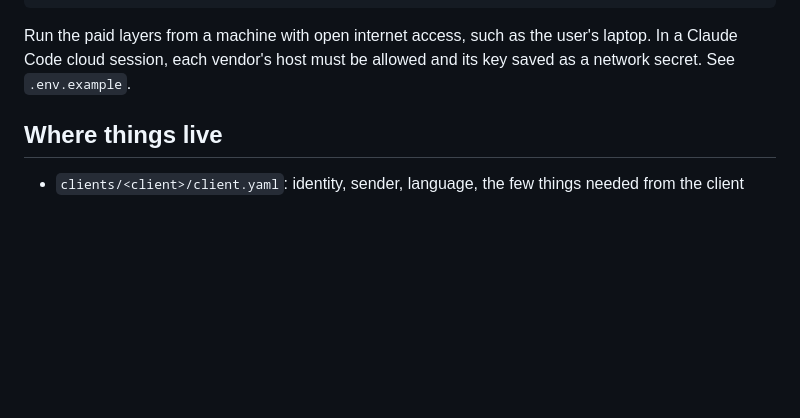
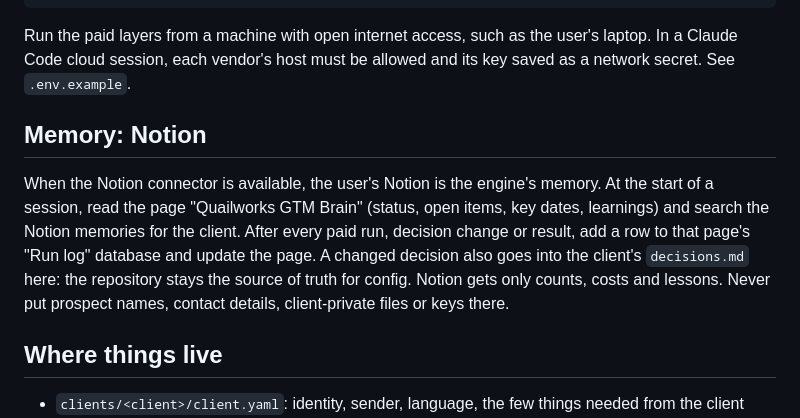
Before and after one commit to NoraGounder/Claude_Sidu, a Markdown page: CLAUDE.md, the part around the change. Rendered like a GitHub page; blank space fills up the shorter version.

Commit message:
CLAUDE.md: use the Notion brain as the engine's memory
Sessions read the Quailworks GTM Brain page at the start and log every
run, decision change and result there. Counts, costs and lessons only.

Co-Authored-By: Claude Opus 5.5 <noreply@anthropic.com>
Claude-Session: https://claude.ai/code/session_018FsPbXtpw2bRKXgZ9h4ZKq

```diff
--- a/CLAUDE.md
+++ b/CLAUDE.md
@@ -87,6 +87,15 @@ Run the paid layers from a machine with open internet access, such as the user's
 Claude Code cloud session, each vendor's host must be allowed and its key saved as a network
 secret. See `.env.example`.
 
+## Memory: Notion
+
+When the Notion connector is available, the user's Notion is the engine's memory. At the start of a
+session, read the page "Quailworks GTM Brain" (status, open items, key dates, learnings) and search the
+Notion memories for the client. After every paid run, decision change or result, add a row to that
+page's "Run log" database and update the page. A changed decision also goes into the client's
+`decisions.md` here: the repository stays the source of truth for config. Notion gets only counts,
+costs and lessons. Never put prospect names, contact details, client-private files or keys there.
+
 ## Where things live
 
 - `clients/<client>/client.yaml`: identity, sender, language, the few things needed from the client
```
